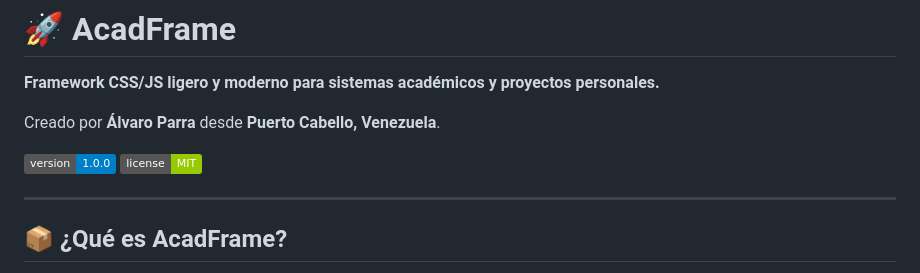
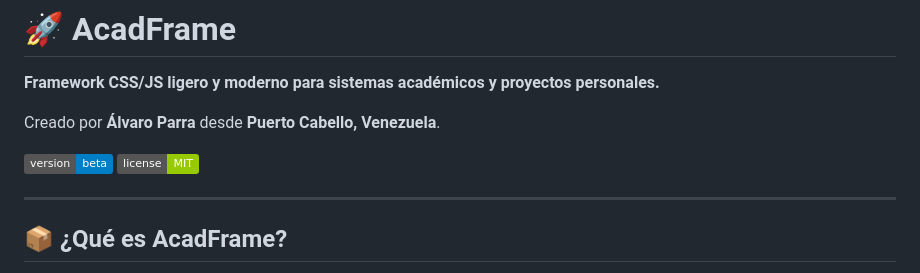
Before and after one commit to Alepro418/AcadFrame, a Markdown page: README.md, the part around the change. GitHub-like rendering; badges without logos.

Commit message:
Actualizar README.md

```diff
--- a/README.md
+++ b/README.md
@@ -4,7 +4,7 @@
 
 Creado por **Álvaro Parra** desde **Puerto Cabello, Venezuela**.
 
-![Versión](https://img.shields.io/badge/version-1.0.0-blue)
+![Versión](https://img.shields.io/badge/version-beta-blue)
 ![Licencia](https://img.shields.io/badge/license-MIT-green)
 
 ---
```
